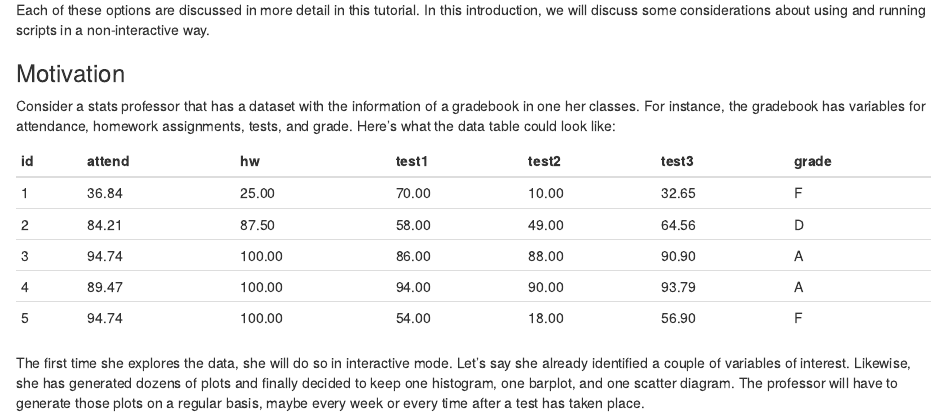
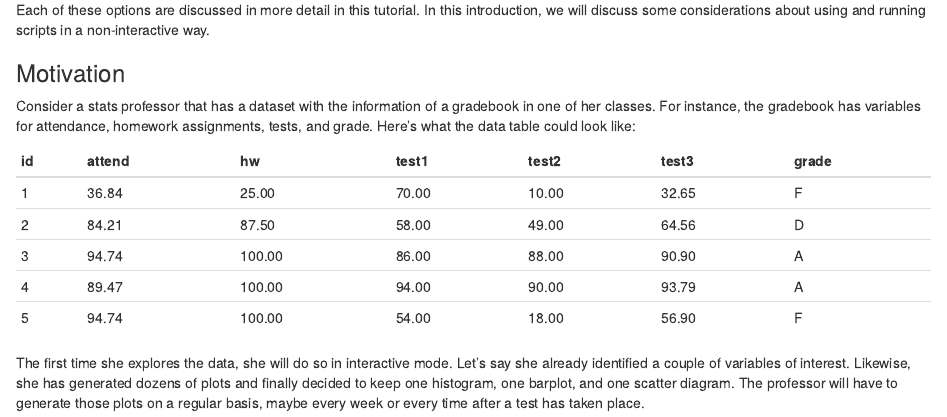
Before and after one commit to gastonstat/tutorial-R-noninteractive, an R Markdown document (01-introduction.Rmd): the page in a window 1100 px wide, from 1590 px down. The pictures show the output file 01-introduction.html that the author committed with the source, opened offline.

Commit message:
fix typo 'one of her classes' in introduction

```diff
--- a/01-introduction.Rmd
+++ b/01-introduction.Rmd
@@ -121,7 +121,7 @@ and running scripts in a non-interactive way.
 ### Motivation
 
 Consider a stats professor that has a dataset with the information of a
-gradebook in one her classes. For instance, the
+gradebook in one of her classes. For instance, the
 gradebook has variables for attendance, homework assignments, tests,
 and grade. Here's what the data table could look like:
 
```
Also changed, not shown: 01-introduction.html.
